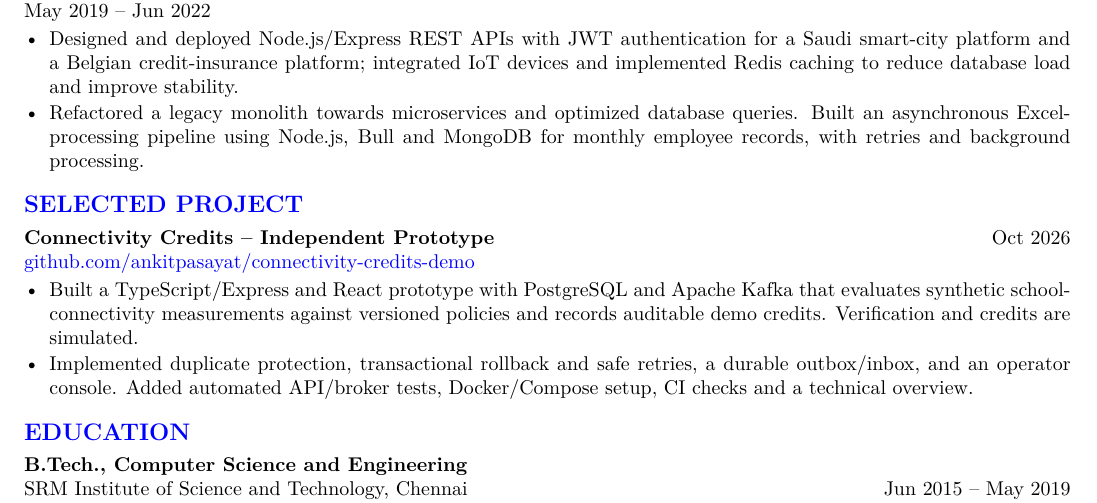
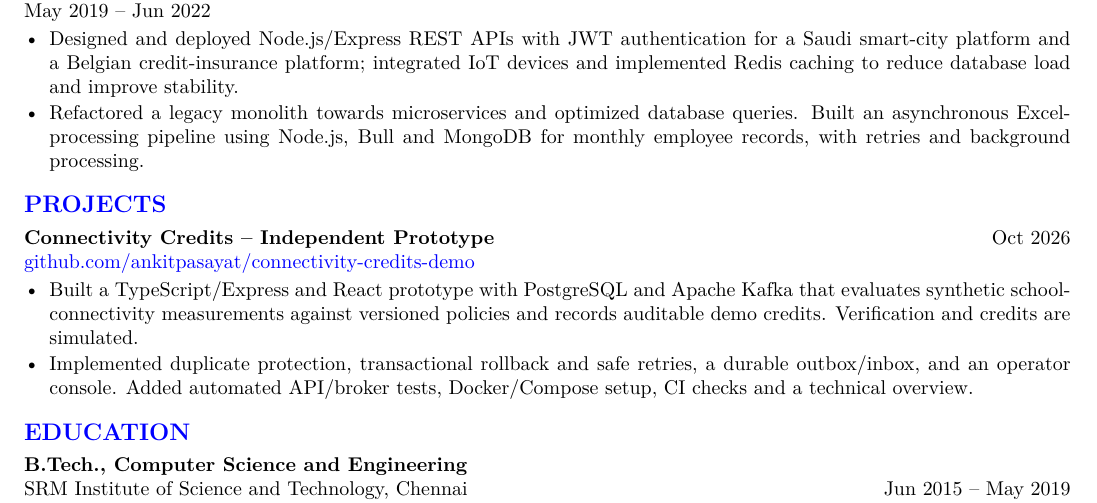
Before and after one commit to ankitpasayat/ankitpasayat.com, a LaTeX CV (resume/resume.tex): part of the page, cut so that both start at the same text. Compiled offline with pdfLaTeX.

Commit message:
Rename resume project section to Projects

```diff
--- a/resume/resume.tex
+++ b/resume/resume.tex
@@ -52,7 +52,7 @@ May 2019 -- Jun 2022
   \item Refactored a legacy monolith towards microservices and optimized database queries. Built an asynchronous Excel-processing pipeline using Node.js, Bull and MongoDB for monthly employee records, with retries and background processing.
 \end{itemize}
 
-\section*{SELECTED PROJECT}
+\section*{PROJECTS}
 \textbf{Connectivity Credits -- Independent Prototype} \hfill Oct 2026\\
 \href{https://github.com/ankitpasayat/connectivity-credits-demo}{github.com/ankitpasayat/connectivity-credits-demo}
 \begin{itemize}
```
Also changed, not shown: 1 other file.
